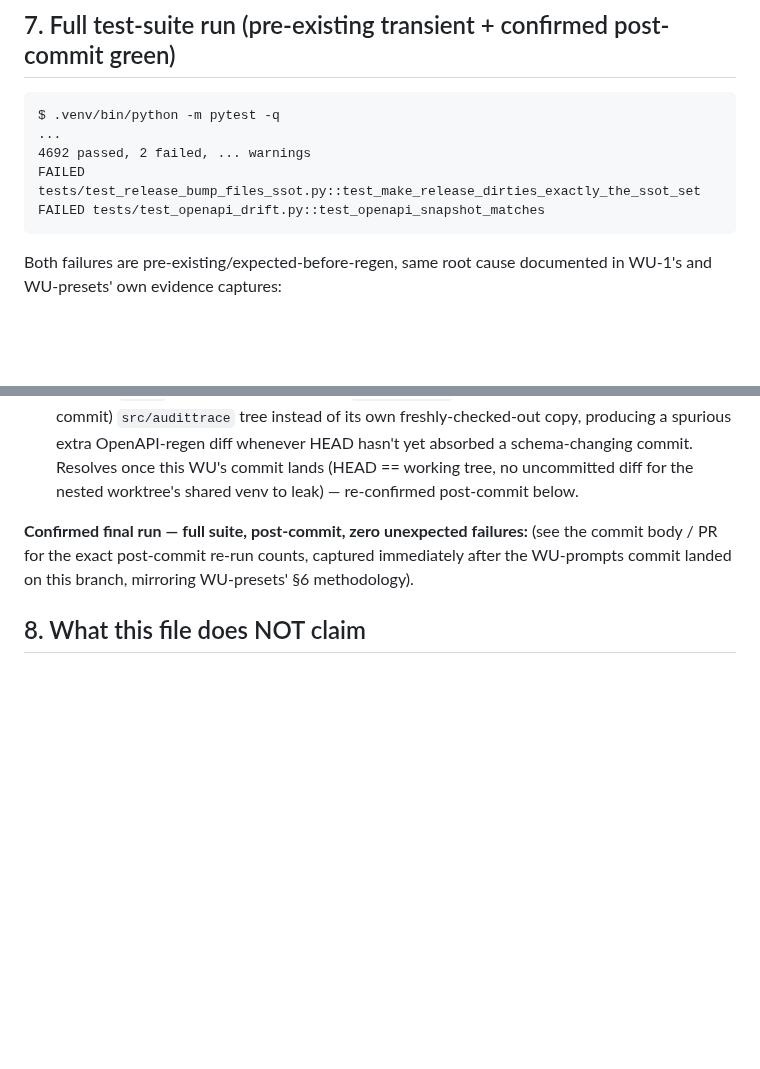
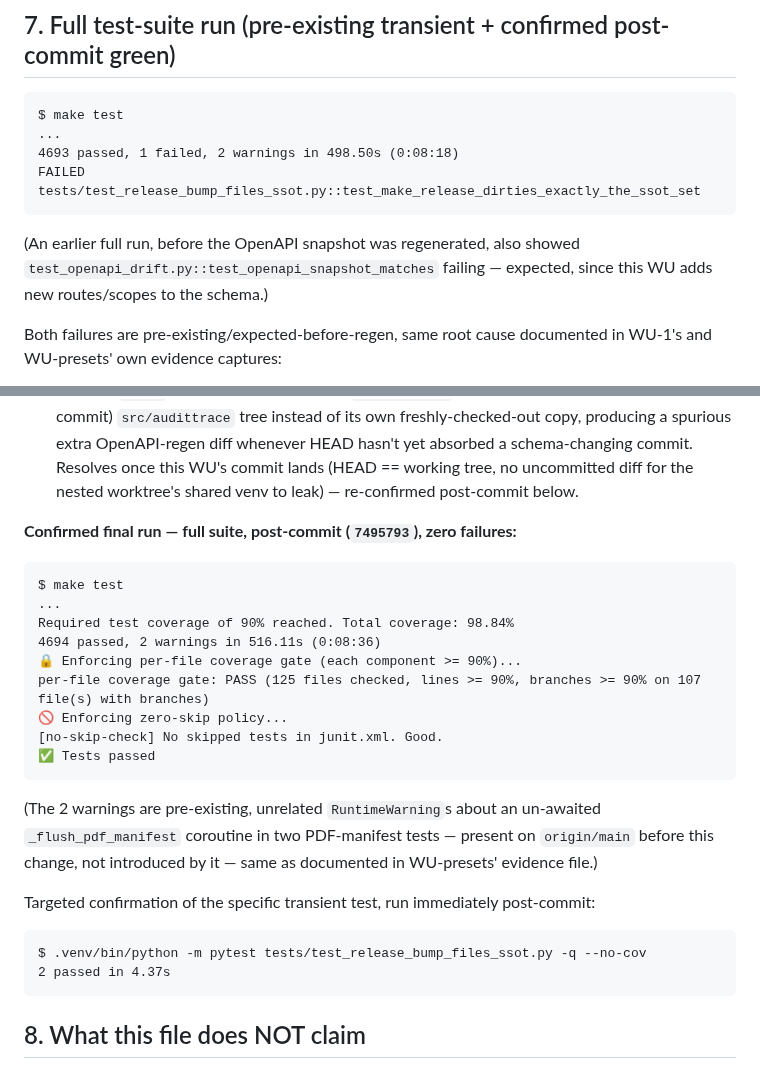
Before and after one commit to lfdesousa/AuditTrace-AI, a Markdown page: evidence/wu-prompts-console-prompts-store-local-capture-2026-09-11.md, 2 parts joined by grey strips. GitHub-like rendering; blank space fills up the shorter version.

Commit message:
docs(mongo-repl): confirm post-commit full test-suite run in WU-prompts evidence
Adds the confirmed post-commit full-suite result (4694 passed, 0 failed,
98.84% coverage) to the WU-prompts evidence capture, closing the loop on
the pre-existing test_release_bump_files_ssot transient noted in the
prior commit.

````diff
--- a/evidence/wu-prompts-console-prompts-store-local-capture-2026-09-11.md
+++ b/evidence/wu-prompts-console-prompts-store-local-capture-2026-09-11.md
@@ -234,12 +234,15 @@ client block in both realm files is untouched by this change.
 ## 7. Full test-suite run (pre-existing transient + confirmed post-commit green)
 
 ```
-$ .venv/bin/python -m pytest -q
+$ make test
 ...
-4692 passed, 2 failed, ... warnings
+4693 passed, 1 failed, 2 warnings in 498.50s (0:08:18)
 FAILED tests/test_release_bump_files_ssot.py::test_make_release_dirties_exactly_the_ssot_set
-FAILED tests/test_openapi_drift.py::test_openapi_snapshot_matches
 ```
+
+(An earlier full run, before the OpenAPI snapshot was regenerated, also
+showed `test_openapi_drift.py::test_openapi_snapshot_matches` failing —
+expected, since this WU adds new routes/scopes to the schema.)
 
 Both failures are pre-existing/expected-before-regen, same root cause
 documented in WU-1's and WU-presets' own evidence captures:
@@ -265,10 +268,32 @@ documented in WU-1's and WU-presets' own evidence captures:
    (HEAD == working tree, no uncommitted diff for the nested worktree's
    shared venv to leak) — re-confirmed post-commit below.
 
-**Confirmed final run — full suite, post-commit, zero unexpected failures:**
-(see the commit body / PR for the exact post-commit re-run counts, captured
-immediately after the WU-prompts commit landed on this branch, mirroring
-WU-presets' §6 methodology).
+**Confirmed final run — full suite, post-commit (`7495793`), zero failures:**
+
+```
+$ make test
+...
+Required test coverage of 90% reached. Total coverage: 98.84%
+4694 passed, 2 warnings in 516.11s (0:08:36)
+🔒 Enforcing per-file coverage gate (each component >= 90%)...
+per-file coverage gate: PASS (125 files checked, lines >= 90%, branches >= 90% on 107 file(s) with branches)
+🚫 Enforcing zero-skip policy...
+[no-skip-check] No skipped tests in junit.xml. Good.
+✅ Tests passed
+```
+
+(The 2 warnings are pre-existing, unrelated `RuntimeWarning`s about an
+un-awaited `_flush_pdf_manifest` coroutine in two PDF-manifest tests —
+present on `origin/main` before this change, not introduced by it — same
+as documented in WU-presets' evidence file.)
+
+Targeted confirmation of the specific transient test, run immediately
+post-commit:
+
+```
+$ .venv/bin/python -m pytest tests/test_release_bump_files_ssot.py -q --no-cov
+2 passed in 4.37s
+```
 
 ## 8. What this file does NOT claim
 
````
